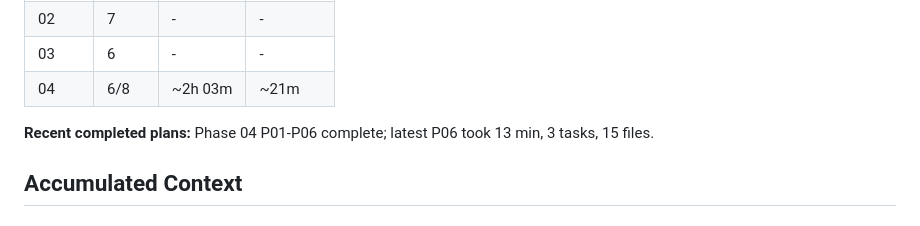
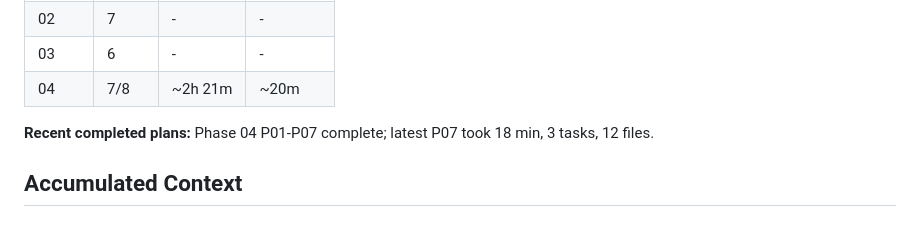
Before and after one commit to DITEKmax/corp-rag, a Markdown page: .planning/STATE.md, the part around one of its changes. GitHub-like rendering.

```diff
--- a/.planning/STATE.md
+++ b/.planning/STATE.md
@@ -47,9 +47,9 @@ Progress: [█████████░] 93%
 | 01 | 6 | - | - |
 | 02 | 7 | - | - |
 | 03 | 6 | - | - |
-| 04 | 6/8 | ~2h 03m | ~21m |
+| 04 | 7/8 | ~2h 21m | ~20m |
 
-**Recent completed plans:** Phase 04 P01-P06 complete; latest P06 took 13 min, 3 tasks, 15 files.
+**Recent completed plans:** Phase 04 P01-P07 complete; latest P07 took 18 min, 3 tasks, 12 files.
 
 ## Accumulated Context
 
```
Also changed, not shown: other parts of .planning/STATE.md (+17 -14 lines), .planning/ROADMAP.md (+3 -3 lines), 1 other file.
